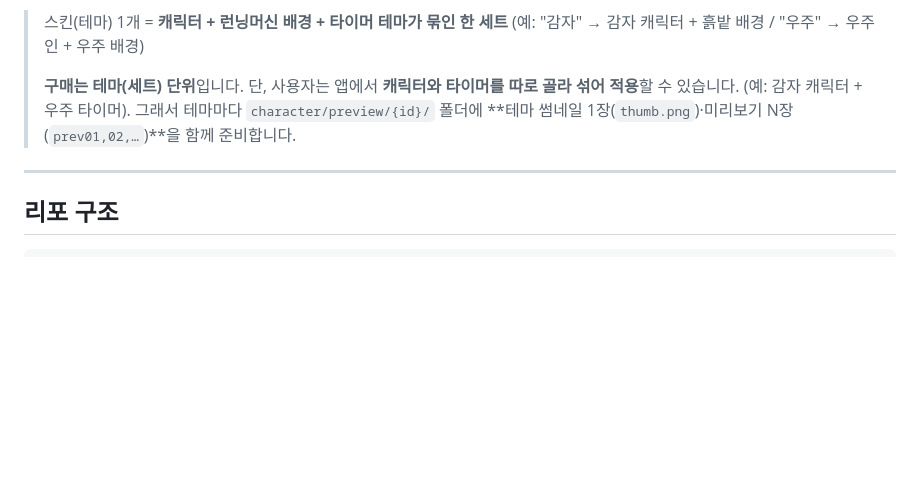
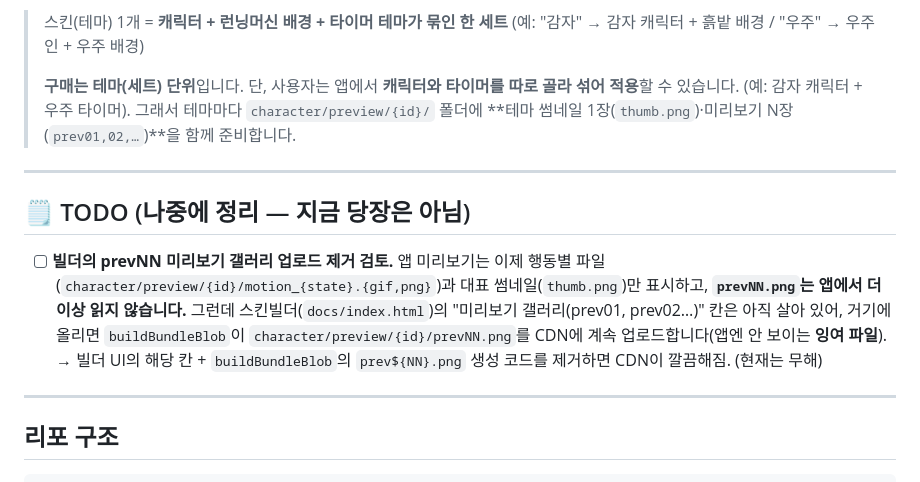
Before and after one commit to shenika27/daintyz_timer_characterList, a Markdown page: README.md, the part around the change. Rendered like a GitHub page; blank space fills up the shorter version.

Commit message:
docs: prevNN 미리보기 업로드 제거 TODO 추가
앱이 더 이상 prevNN을 읽지 않으므로(행동별 motion_* + thumb.png만 사용), 빌더의
prevNN 업로드 칸/생성 코드를 나중에 제거하자는 TODO를 README 상단에 기록.

Co-Authored-By: Claude Opus 4.8 <noreply@anthropic.com>

```diff
--- a/README.md
+++ b/README.md
@@ -11,6 +11,15 @@
 >
 > **구매는 테마(세트) 단위**입니다. 단, 사용자는 앱에서 **캐릭터와 타이머를 따로 골라 섞어 적용**할 수 있습니다.
 > (예: 감자 캐릭터 + 우주 타이머). 그래서 테마마다 `character/preview/{id}/` 폴더에 **테마 썸네일 1장(`thumb.png`)·미리보기 N장(`prev01,02,…`)**을 함께 준비합니다.
+
+---
+
+## 🗒 TODO (나중에 정리 — 지금 당장은 아님)
+
+- [ ] **빌더의 prevNN 미리보기 갤러리 업로드 제거 검토.**
+  앱 미리보기는 이제 행동별 파일(`character/preview/{id}/motion_{state}.{gif,png}`)과 대표 썸네일(`thumb.png`)만 표시하고, **`prevNN.png`는 앱에서 더 이상 읽지 않습니다.**
+  그런데 스킨빌더(`docs/index.html`)의 "미리보기 갤러리(prev01, prev02…)" 칸은 아직 살아 있어, 거기에 올리면 `buildBundleBlob`이 `character/preview/{id}/prevNN.png`를 CDN에 계속 업로드합니다(앱엔 안 보이는 **잉여 파일**).
+  → 빌더 UI의 해당 칸 + `buildBundleBlob`의 `prev${NN}.png` 생성 코드를 제거하면 CDN이 깔끔해짐. (현재는 무해)
 
 ---
 
```
